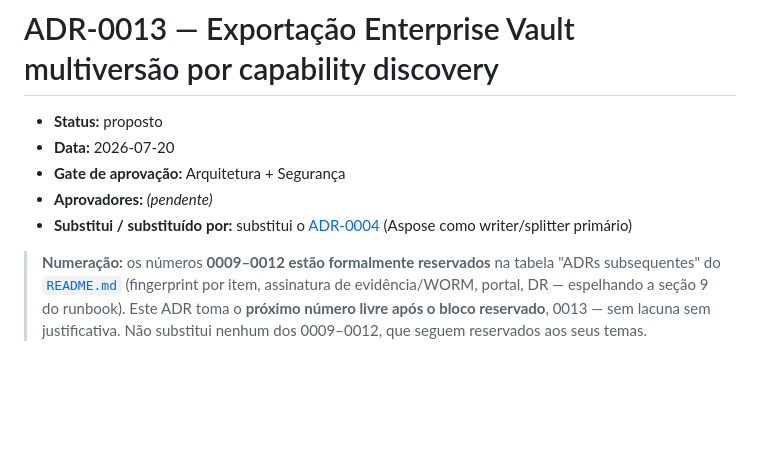
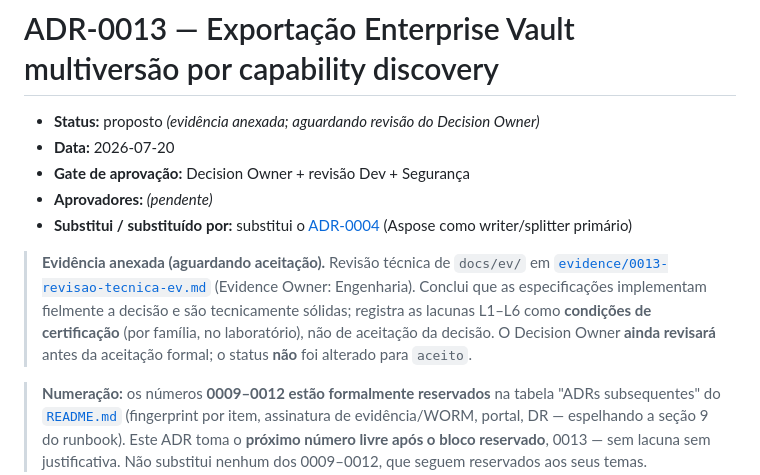
Before and after one commit to viniciusmiranda022-pixel/ArchiveBridge, a Markdown page: docs/adr/0013-exportacao-ev-multiversao.md, the part around the change. Drawn GitHub-style; blank space fills up the shorter version.

Commit message:
docs(adr): attach ADR-0013 technical review evidence (status remains proposto)
Prepara o gate do ADR-0013 (não aceita ainda):

- docs/adr/evidence/0013-revisao-tecnica-ev.md: revisão técnica interna
  (Dev + Segurança) das especificações docs/ev — confirma conformidade
  com a decisão (discovery obrigatório, contrato IEvExportAdapter, sem
  PowerShell arbitrário, suporte só após certificação, fail closed),
  lista pontos fortes e seis lacunas L1-L6 como condições de
  certificação (assinatura/revogação, sondagem read-only dos limites,
  esquema do EvExportReport, custódia no modo assistido, permissões
  mínimas por família, concorrência entre ondas). Revisão assumidamente
  não independente (mesma engenharia); competência aceita pelo Decision
  Owner até haver revisor distinto
- ADR-0013: nota de evidência anexada; gate = Decision Owner + Dev +
  Segurança; status permanece proposto
- Matriz: 0013 evidência anexada, proposto

Sem scaffolding .NET; ADR-0013 proposto (aguarda revisão do Decision Owner).

Co-Authored-By: Claude Opus 4.8 <noreply@anthropic.com>
Claude-Session: https://claude.ai/code/session_01UV9KvCK42tokZM1hpVTcka

```diff
--- a/docs/adr/0013-exportacao-ev-multiversao.md
+++ b/docs/adr/0013-exportacao-ev-multiversao.md
@@ -1,11 +1,20 @@
 # ADR-0013 — Exportação Enterprise Vault multiversão por capability discovery
 
-- **Status:** proposto
+- **Status:** proposto _(evidência anexada; aguardando revisão do Decision Owner)_
 - **Data:** 2026-07-20
-- **Gate de aprovação:** Arquitetura + Segurança
+- **Gate de aprovação:** Decision Owner + revisão Dev + Segurança
 - **Aprovadores:** _(pendente)_
 - **Substitui / substituído por:** substitui o [ADR-0004](0004-aspose-email-engine-primaria.md)
   (Aspose como writer/splitter primário)
+
+> **Evidência anexada (aguardando aceitação).** Revisão técnica de
+> `docs/ev/` em
+> [`evidence/0013-revisao-tecnica-ev.md`](evidence/0013-revisao-tecnica-ev.md)
+> (Evidence Owner: Engenharia). Conclui que as especificações implementam
+> fielmente a decisão e são tecnicamente sólidas; registra as lacunas
+> L1–L6 como **condições de certificação** (por família, no laboratório),
+> não de aceitação da decisão. O Decision Owner **ainda revisará** antes da
+> aceitação formal; o status **não** foi alterado para `aceito`.
 
 > **Numeração:** os números **0009–0012 estão formalmente reservados** na
 > tabela "ADRs subsequentes" do [`README.md`](README.md) (fingerprint por
```
Also changed, not shown: docs/adr/gate-closure-matrix.md (+1 -1 lines), 1 other file.
